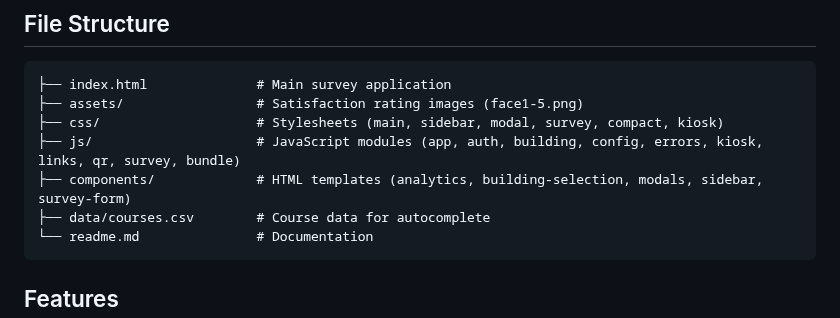
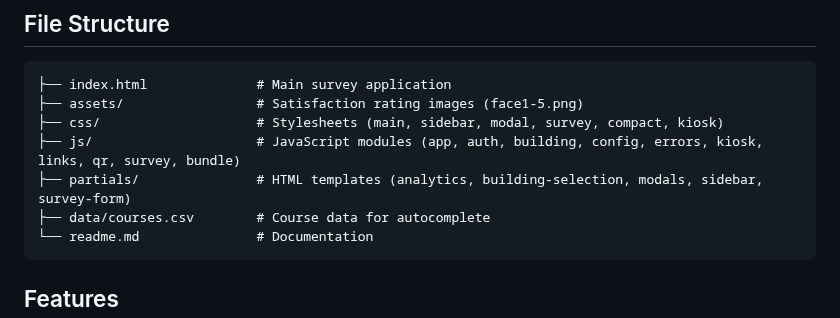
Before and after one commit to dtudk/pythonsupport-survey, a Markdown page: readme.md, the part around the change. Rendered like a GitHub page.

Commit message:
Rename components directory to partials

````diff
--- a/readme.md
+++ b/readme.md
@@ -11,7 +11,7 @@ A web-based student satisfaction survey application for DTU Python Support servi
 ├── assets/                 # Satisfaction rating images (face1-5.png)
 ├── css/                    # Stylesheets (main, sidebar, modal, survey, compact, kiosk)
 ├── js/                     # JavaScript modules (app, auth, building, config, errors, kiosk, links, qr, survey, bundle)
-├── components/             # HTML templates (analytics, building-selection, modals, sidebar, survey-form)
+├── partials/               # HTML templates (analytics, building-selection, modals, sidebar, survey-form)
 ├── data/courses.csv        # Course data for autocomplete
 └── readme.md               # Documentation
 ```
````
